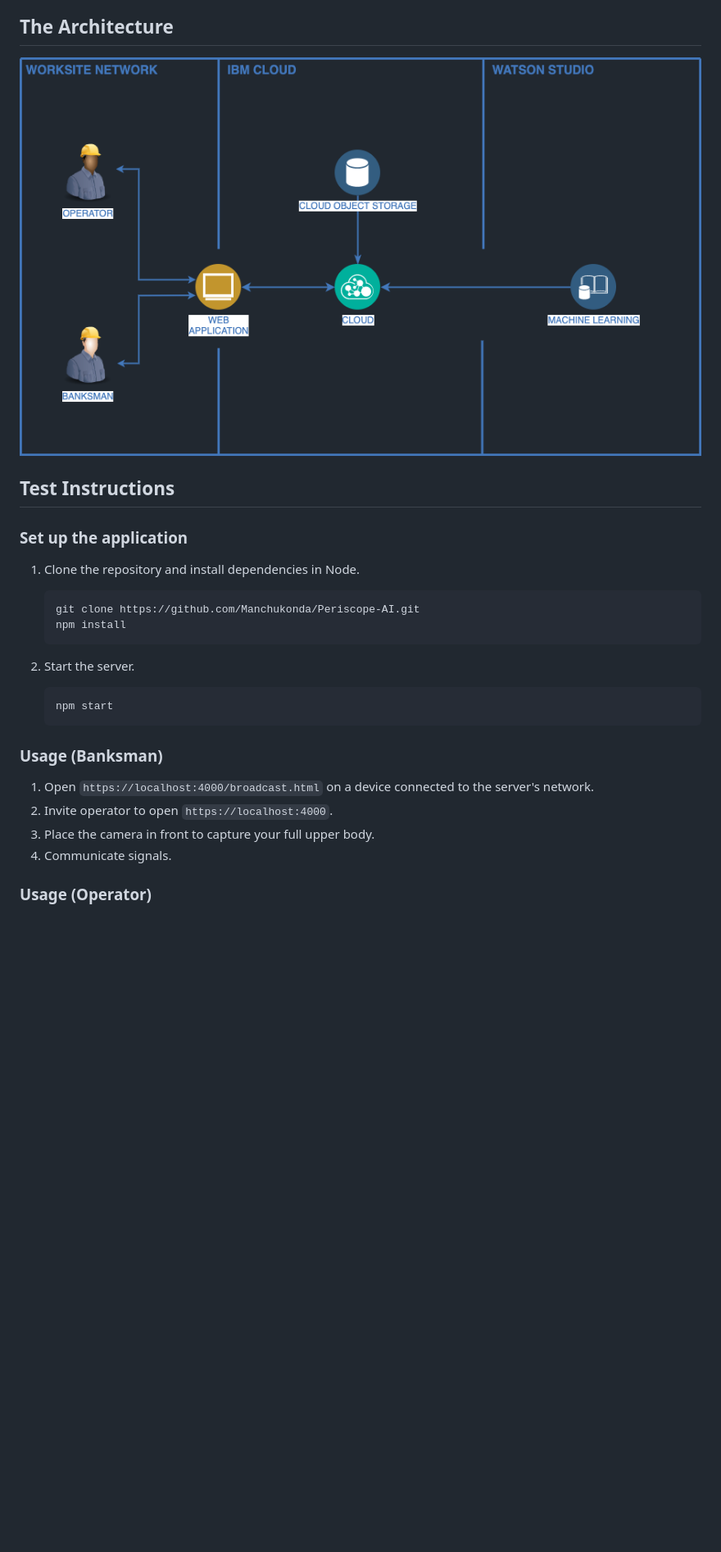
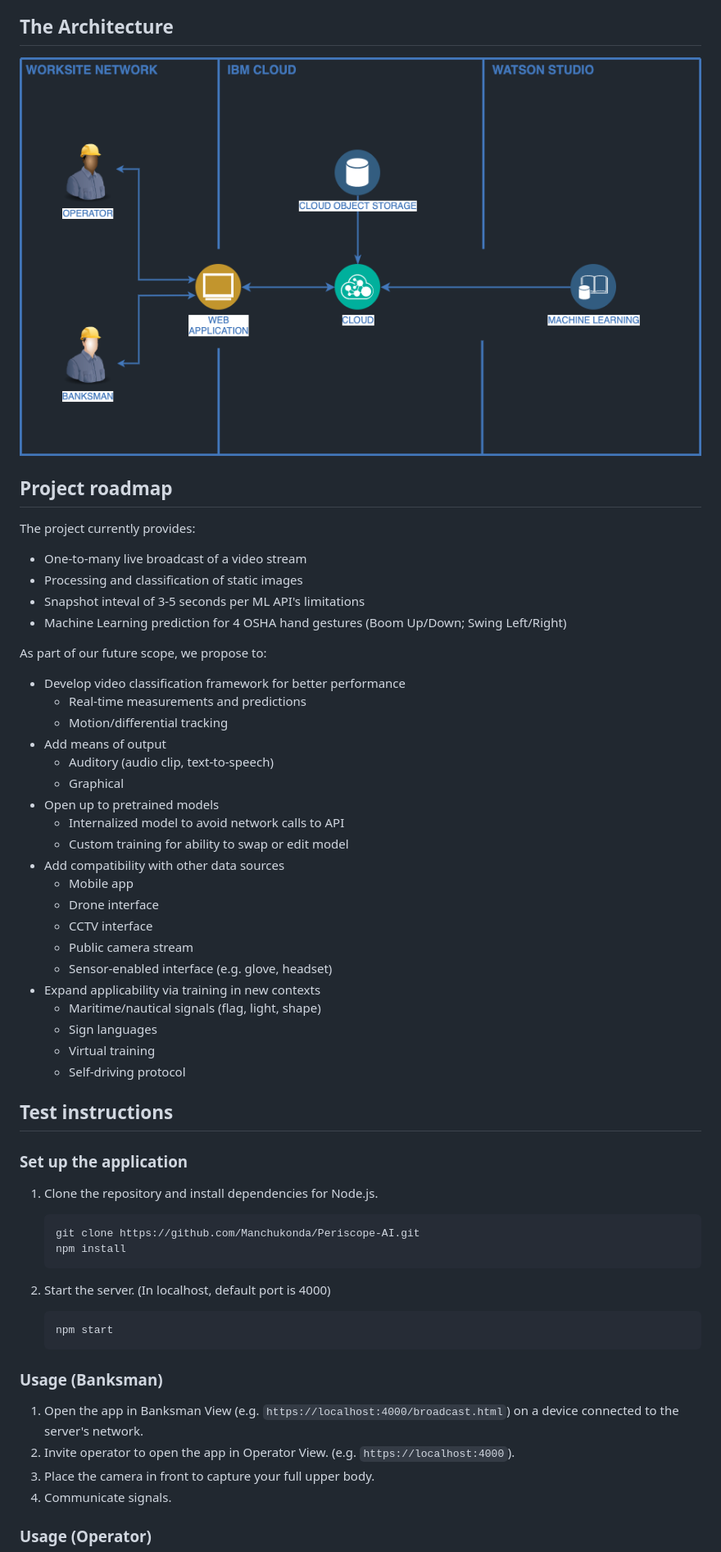
Before and after one commit to Manchukonda/Periscope-AI, a Markdown page: README.md, the part around the change printed below. Shown: that part at 82% size. Drawn GitHub-style; blank space fills up the shorter version.

````diff
--- a/README.md
+++ b/README.md
@@ -35,24 +62,56 @@ Future contributors could make the predictions better. We hope that, in the futu
 
-## Test Instructions
+## Project roadmap
+
+The project currently provides:
+
+- One-to-many live broadcast of a video stream
+- Processing and classification of static images
+- Snapshot inteval of 3-5 seconds per ML API's limitations
+- Machine Learning prediction for 4 OSHA hand gestures (Boom Up/Down; Swing Left/Right)
+
+As part of our future scope, we propose to:
+
+- Develop video classification framework for better performance
+  - Real-time measurements and predictions
+  - Motion/differential tracking
+- Add means of output
+  - Auditory (audio clip, text-to-speech)
+  - Graphical
+- Open up to pretrained models
+  - Internalized model to avoid network calls to API
+  - Custom training for ability to swap or edit model
+- Add compatibility with other data sources
+  - Mobile app
+  - Drone interface
+  - CCTV interface
+  - Public camera stream
+  - Sensor-enabled interface (e.g. glove, headset)
+- Expand applicability via training in new contexts
+  - Maritime/nautical signals (flag, light, shape)
+  - Sign languages
+  - Virtual training
+  - Self-driving protocol
+
+## Test instructions
 
 ### Set up the application
 
-1. Clone the repository and install dependencies in Node.
+1. Clone the repository and install dependencies for Node.js.
 
    ```
    git clone https://github.com/Manchukonda/Periscope-AI.git
    npm install
    ```
 
-2. Start the server.
+2. Start the server. (In localhost, default port is 4000)
    ```
    npm start
    ```
 
 ### Usage (Banksman)
 
-1. Open `https://localhost:4000/broadcast.html` on a device connected to the server's network.
-2. Invite operator to open `https://localhost:4000`.
+1. Open the app in Banksman View (e.g. `https://localhost:4000/broadcast.html`) on a device connected to the server's network.
+2. Invite operator to open the app in Operator View. (e.g. `https://localhost:4000`).
 3. Place the camera in front to capture your full upper body.
 4. Communicate signals.
 
````
Also changed, not shown: other parts of README.md (+57 -16 lines), assets/data-flow.png (added), 1 other file.
